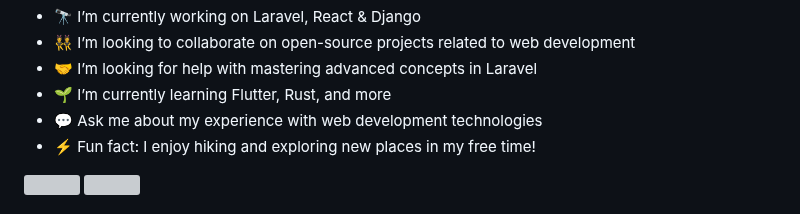
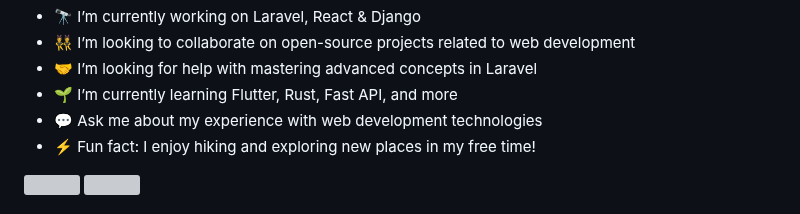
Before and after one commit to aashishtimalsina/aashishtimalsina, a Markdown page: README.md, the part around the change. GitHub-like rendering; grey boxes are pictures that could not be loaded.

```diff
--- a/README.md
+++ b/README.md
@@ -12,7 +12,7 @@ CSIT student at NIST College Banepa.
 *   🔭  I’m currently working on Laravel, React & Django
 *   👯  I’m looking to collaborate on open-source projects related to web development
 *   🤝  I’m looking for help with mastering advanced concepts in Laravel
-*   🌱  I’m currently learning Flutter, Rust, and more
+*   🌱  I’m currently learning Flutter, Rust, Fast API, and more
 *   💬  Ask me about my experience with web development technologies
 *   ⚡  Fun fact: I enjoy hiking and exploring new places in my free time!
 
```
